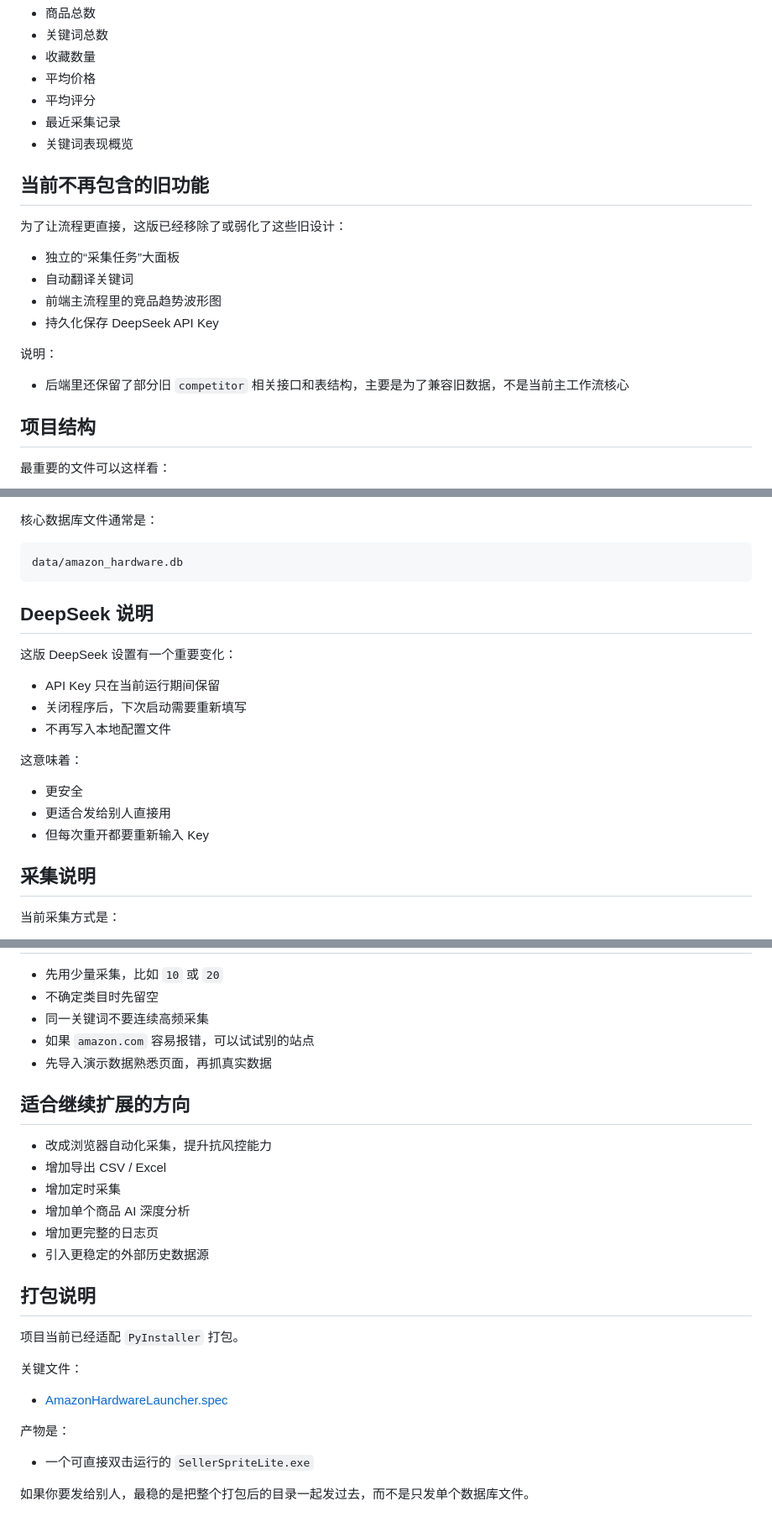
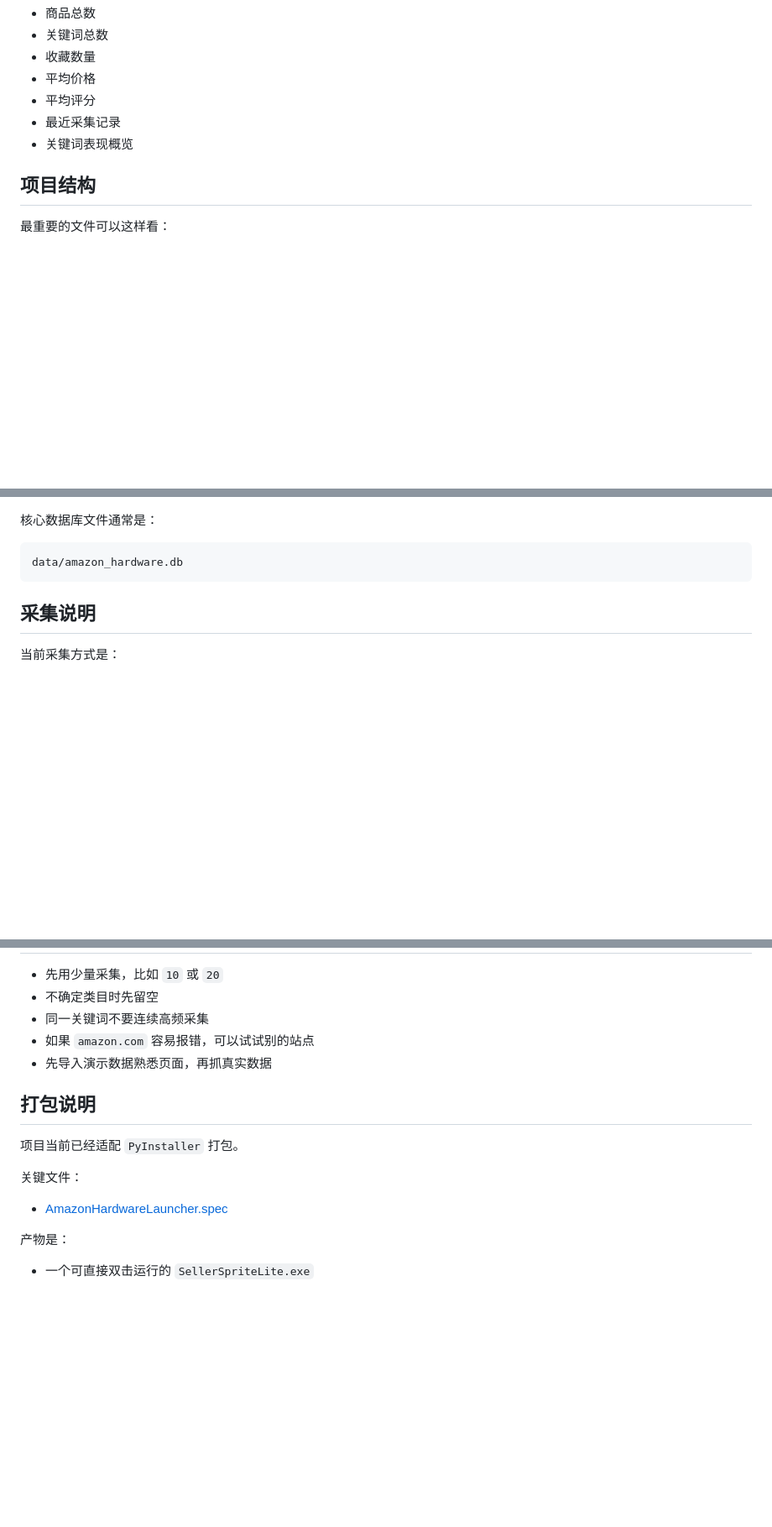
Before and after one commit to 1347522196/-v1.0, a Markdown page: README.md, 3 parts joined by grey strips. Shown at 84% size. Drawn GitHub-style; blank space fills up the shorter version.

Commit message:
Revise README for project updates and clarifications
Updated README to reflect changes in project features and structure.

````diff
--- a/README.md
+++ b/README.md
@@ -70,19 +70,6 @@
 - 最近采集记录
 - 关键词表现概览
 
-## 当前不再包含的旧功能
-
-为了让流程更直接，这版已经移除了或弱化了这些旧设计：
-
-- 独立的“采集任务”大面板
-- 自动翻译关键词
-- 前端主流程里的竞品趋势波形图
-- 持久化保存 DeepSeek API Key
-
-说明：
-
-- 后端里还保留了部分旧 `competitor` 相关接口和表结构，主要是为了兼容旧数据，不是当前主工作流核心
-
 ## 项目结构
 
 最重要的文件可以这样看：
@@ -174,20 +149,6 @@ SellerSpriteLite.exe
 ```text
 data/amazon_hardware.db
 ```
-
-## DeepSeek 说明
-
-这版 DeepSeek 设置有一个重要变化：
-
-- API Key 只在当前运行期间保留
-- 关闭程序后，下次启动需要重新填写
-- 不再写入本地配置文件
-
-这意味着：
-
-- 更安全
-- 更适合发给别人直接用
-- 但每次重开都要重新输入 Key
 
 ## 采集说明
 
@@ -239,15 +200,6 @@ data/amazon_hardware.db
 - 如果 `amazon.com` 容易报错，可以试试别的站点
 - 先导入演示数据熟悉页面，再抓真实数据
 
-## 适合继续扩展的方向
-
-- 改成浏览器自动化采集，提升抗风控能力
-- 增加导出 CSV / Excel
-- 增加定时采集
-- 增加单个商品 AI 深度分析
-- 增加更完整的日志页
-- 引入更稳定的外部历史数据源
-
 ## 打包说明
 
 项目当前已经适配 `PyInstaller` 打包。
@@ -259,5 +211,3 @@ data/amazon_hardware.db
 产物是：
 
 - 一个可直接双击运行的 `SellerSpriteLite.exe`
-
-如果你要发给别人，最稳的是把整个打包后的目录一起发过去，而不是只发单个数据库文件。
````
Also changed, not shown: other parts of README.md (+2 -14 lines).
